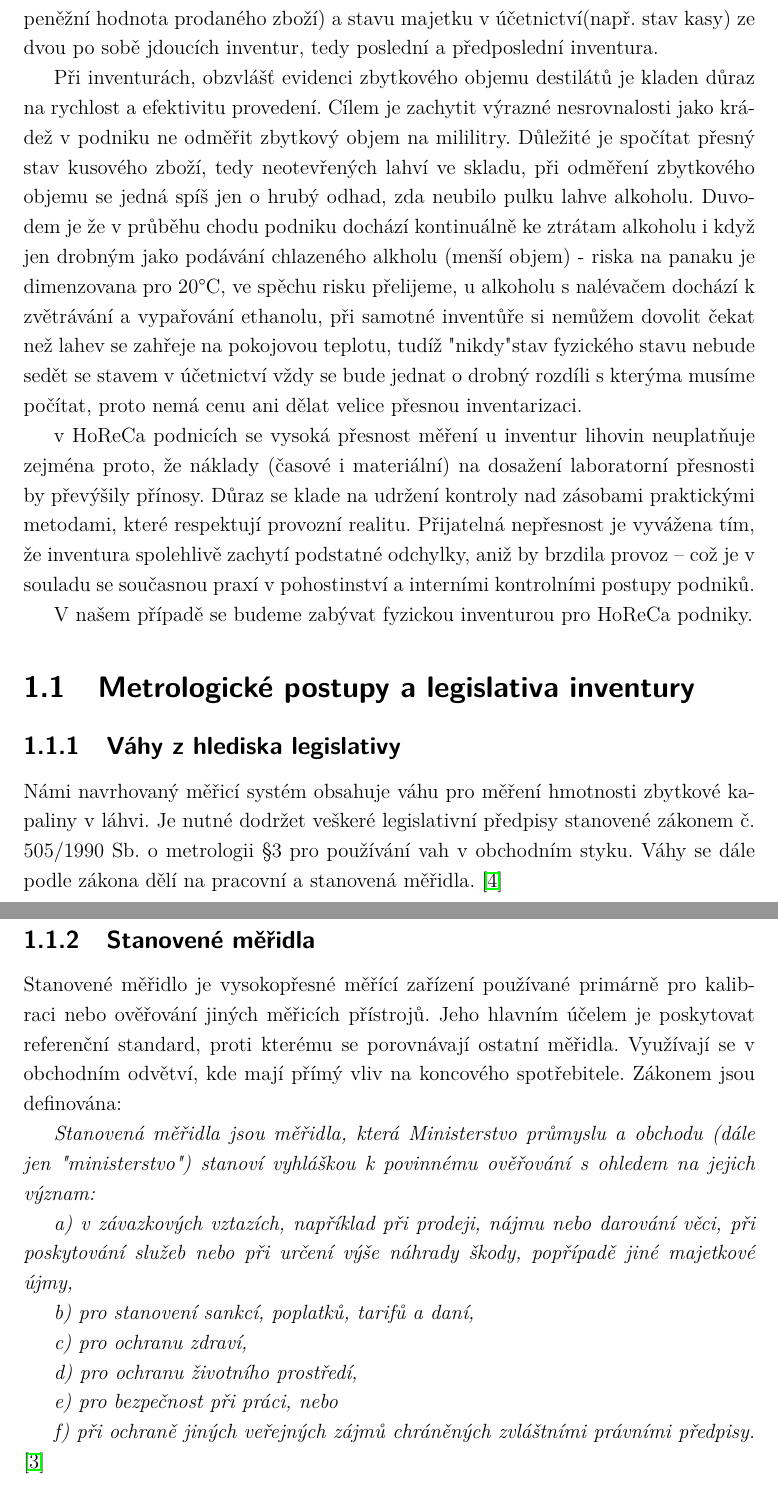
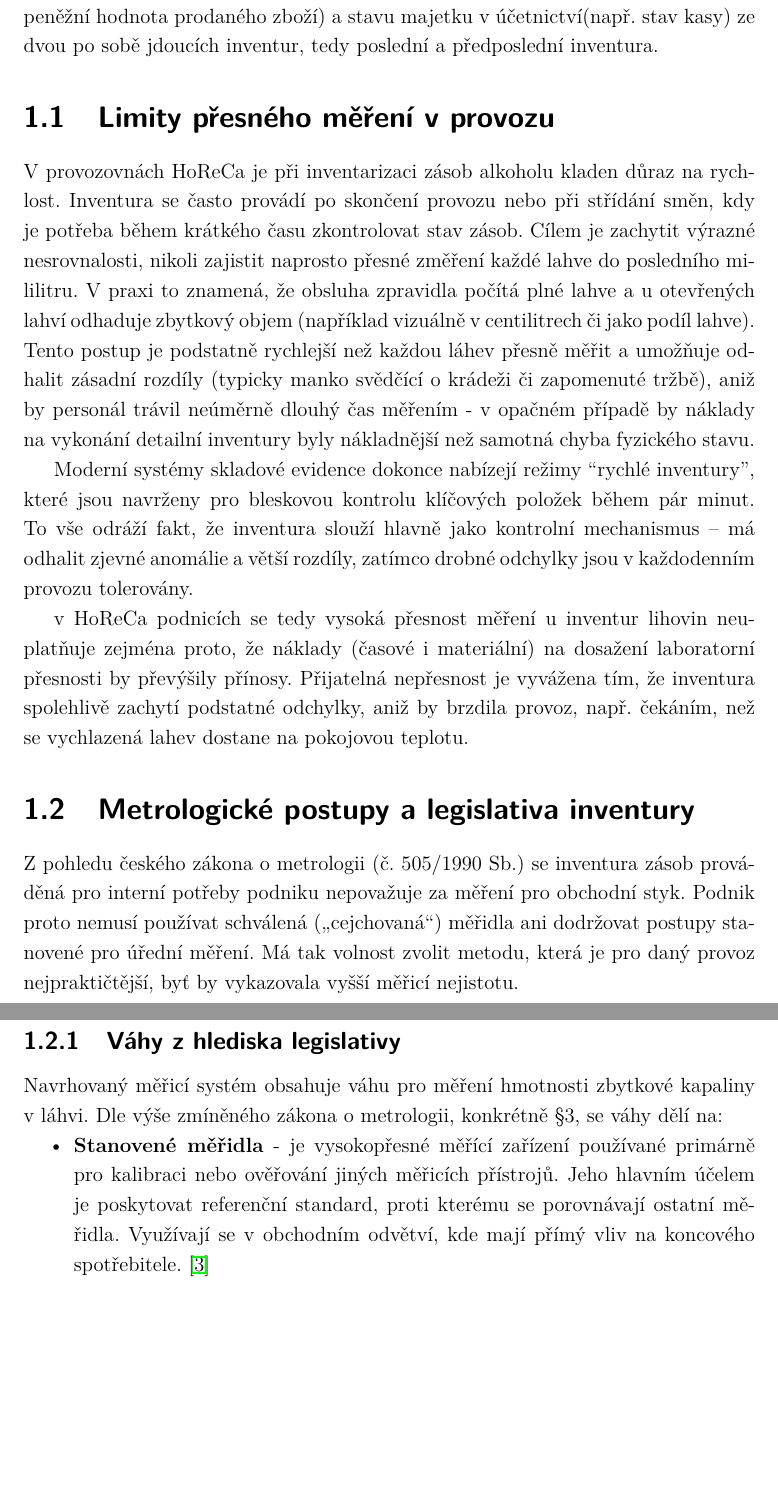
Before and after one commit to Lenuvide/sablona-cze, a LaTeX thesis (sablona-prace.tex, which reads text/1) Inventura.tex): two parts of pages 12 and 13 of 85 before the commit and two parts of pages 11 and 12 of 83 after it, joined at a grey line, cut so that both start at the same text, the shorter picture padded with empty space. Compiled offline with pdfLaTeX.

Commit message:
aktualizace kap 1

```diff
--- a/text/1) Inventura.tex
+++ b/text/1) Inventura.tex
@@ -8,38 +8,39 @@ V ekonomice se pod pojmy inventura rozumí zvláštní administrativní činnost
 
 V praxi to znamená, že se porovnají rozdíly skutečného stavu majetku(např. peněžní hodnota prodaného zboží) a stavu majetku v účetnictví(např. stav kasy) ze dvou po sobě jdoucích inventur, tedy poslední a předposlední inventura.
 
+\section{Limity přesného měření v provozu}
 
-	Při inventurách, obzvlášť evidenci zbytkového objemu destilátů je kladen důraz na rychlost a efektivitu provedení. Cílem je zachytit výrazné nesrovnalosti jako krádež v podniku ne odměřit zbytkový objem na mililitry. Důležité je spočítat přesný stav kusového zboží, tedy neotevřených lahví ve skladu, při odměření zbytkového objemu se jedná spíš jen o hrubý odhad, zda neubilo pulku lahve alkoholu. Duvodem je že v průběhu chodu podniku dochází kontinuálně ke ztrátam alkoholu  i když jen drobným jako podávání chlazeného alkholu (menší objem) - riska na panaku je dimenzovana pro 20°C, ve spěchu risku přelijeme, u alkoholu s nalévačem dochází k zvětrávání a vypařování ethanolu, při samotné inventůře si nemůžem dovolit čekat než lahev se zahřeje na pokojovou teplotu, tudíž "nikdy" stav fyzického stavu nebude sedět se stavem v účetnictví vždy se bude jednat o drobný rozdíli s kterýma musíme počítat, proto nemá cenu ani dělat velice přesnou inventarizaci.
+V provozovnách HoReCa je při inventarizaci zásob alkoholu kladen důraz na rychlost. Inventura se často provádí po skončení provozu nebo při střídání směn, kdy je potřeba během krátkého času zkontrolovat stav zásob. Cílem je zachytit výrazné nesrovnalosti, nikoli zajistit naprosto přesné změření každé lahve do posledního mililitru. V praxi to znamená, že obsluha zpravidla počítá plné lahve a u otevřených lahví odhaduje zbytkový objem (například vizuálně v centilitrech či jako podíl lahve). Tento postup je podstatně rychlejší než každou láhev přesně měřit a umožňuje odhalit zásadní rozdíly (typicky manko svědčící o krádeži či zapomenuté tržbě), aniž by personál trávil neúměrně dlouhý čas měřením - v opačném případě by náklady na vykonání detailní inventury byly nákladnější než samotná chyba fyzického stavu.
+%V takovém případě by se ani zaměstnavateli nevyplatilo.. i kdyby kompenzovaná
 
-	v HoReCa podnicích se vysoká přesnost měření u inventur lihovin neuplatňuje zejména proto, že náklady (časové i materiální) na dosažení laboratorní přesnosti by převýšily přínosy. Důraz se klade na udržení kontroly nad zásobami praktickými metodami, které respektují provozní realitu. Přijatelná nepřesnost je vyvážena tím, že inventura spolehlivě zachytí podstatné odchylky, aniž by brzdila provoz – což je v souladu se současnou praxí v pohostinství a interními kontrolními postupy podniků.
+Moderní systémy skladové evidence dokonce nabízejí režimy “rychlé inventury”, které jsou navrženy pro bleskovou kontrolu klíčových položek během pár minut. To vše odráží fakt, že inventura slouží hlavně jako kontrolní mechanismus – má odhalit zjevné anomálie a větší rozdíly, zatímco drobné odchylky jsou v každodenním provozu tolerovány.
 
+%Při inventurách, obzvlášť evidenci zbytkového objemu destilátů je kladen důraz na rychlost a efektivitu provedení. Cílem je zachytit výrazné nesrovnalosti jako krádež v podniku ne odměřit zbytkový objem na mililitry. Důležité je spočítat přesný stav kusového zboží, tedy neotevřených lahví ve skladu, při odměření zbytkového objemu se jedná jen o hrubý odhad, zda neubilo pulku lahve alkoholu. Aby bylo možné se co nejvíce přiblížit fyzického stavu s účetním stavem podníku bylo by nutné eliminovat chyby v pracovním provozu a při provádění inventury, což je v obou případech nereálné nebo vysoce nepraktické
+%
+%Duvodem je
+%\begin{itemize}
+%    \item Nedodržení risky na panáku - ve spěchu přelijeme
+%    \item Rozlévání chlazeného alkoholu (menší objem) - ryska je dimenzovaná pro 20 °C
+%    \item U alkoholu s nalévačem dochází k zvětrávání a vypařování ethanolu
+%    \item samotné chyby při inventůře viz kapitola výše
+%\end{itemize}
+%
+%Zaměstnavatelé sami nechtějí investovat peníze do dražšího zařízení nebo platit zaměstnance, protože čas navíc co stráví při inventuře je nákladnější než chyba měření pár millilitrů.
+%
+%že v průběhu chodu podniku dochází kontinuálně ke ztrátam alkoholu, i když jen drobným jako podávání chlazeného alkholu (menší objem) - riska na panaku je dimenzovana pro 20°C, ve spěchu risku přelijeme, u alkoholu s nalévačem dochází k zvětrávání a vypařování ethanolu, při samotné inventůře si nemůžem dovolit čekat než lahev se zahřeje na pokojovou teplotu, tudíž "nikdy" stav fyzického stavu nebude sedět se stavem v účetnictví vždy se bude jednat o drobný rozdíli s kterýma musíme počítat, proto nemá cenu ani dělat velice přesnou inventarizaci.
+%
+v HoReCa podnicích se tedy vysoká přesnost měření u inventur lihovin neuplatňuje zejména proto, že náklady (časové i materiální) na dosažení laboratorní přesnosti by převýšily přínosy. Přijatelná nepřesnost je vyvážena tím, že inventura spolehlivě zachytí podstatné odchylky, aniž by brzdila provoz, např. čekáním, než se vychlazená lahev dostane na pokojovou teplotu.
 
-V našem případě se budeme zabývat fyzickou inventurou pro HoReCa podniky. %\cite{Zákon o účetnictví}
+%– což je v souladu se současnou praxí v pohostinství a interními kontrolními postupy podniků.
+%
+%\cite{Zákon o účetnictví}
 %Zdroj: https://www.zakonyprolidi.cz/cs/1991-563#cast5
 
 \section{Metrologické postupy a legislativa inventury}
+Z pohledu českého zákona o metrologii (č. 505/1990 Sb.) se inventura zásob prováděná pro interní potřeby podniku nepovažuje za měření pro obchodní styk. Podnik proto nemusí používat schválená („cejchovaná“) měřidla ani dodržovat postupy stanovené pro úřední měření. Má tak volnost zvolit metodu, která je pro daný provoz nejpraktičtější, byť by vykazovala vyšší měřicí nejistotu.
 
-%\section{Význam}
-%%Pracovní a stanovené váhy jako měřidlo pro inventurní účely
 \subsection{Váhy z hlediska legislativy}
-Námi navrhovaný měřicí systém obsahuje váhu pro měření hmotnosti zbytkové kapaliny v láhvi. Je nutné dodržet veškeré legislativní předpisy stanovené zákonem č. 505/1990 Sb. o metrologii §3 pro používání vah v obchodním styku.
-Váhy se dále podle zákona dělí na pracovní a stanovená měřidla. \cite{použití elektronických vah v obchodním styku}
-%Zdroj: https://www.unmz.cz/files/metrologie/v%C3%BDstupy%20z%20PRM/uvv-vii-20-18-obchod-web.pdf
-
-\subsection{Stanovené měřidla}
-Stanovené měřidlo je vysokopřesné měřící zařízení používané primárně pro kalibraci nebo ověřování jiných měřicích přístrojů. Jeho hlavním účelem je poskytovat referenční standard, proti kterému se porovnávají ostatní měřidla. Využívají se v obchodním odvětví, kde mají přímý vliv na koncového spotřebitele. Zákonem jsou definována:
-%Vygenerovano AI, překopat
-
-\textit{Stanovená měřidla jsou měřidla, která Ministerstvo průmyslu a obchodu (dále jen "ministerstvo") stanoví vyhláškou k povinnému ověřování s ohledem na jejich význam:}
-
-\textit{a) v závazkových vztazích, například při prodeji, nájmu nebo darování věci, při poskytování služeb nebo při určení výše náhrady škody, popřípadě jiné majetkové újmy,}
-
-\textit{b) pro stanovení sankcí, poplatků, tarifů a daní,}
-
-\textit{c) pro ochranu zdraví,}
-
-\textit{d) pro ochranu životního prostředí,}
-
-\textit{e) pro bezpečnost při práci, nebo}
-
-\textit{f) při ochraně jiných veřejných zájmů chráněných zvláštními právními předpisy.} \cite{Zákon o metrologii}
+Navrhovaný měřicí systém obsahuje váhu pro měření hmotnosti zbytkové kapaliny v láhvi. Dle výše zmíněného zákona o metrologii, konkrétně §3, se váhy dělí na:
+\begin{itemize}
+    \item \textbf{Stanovené měřidla} - je vysokopřesné měřící zařízení používané primárně pro kalibraci nebo ověřování jiných měřicích přístrojů. Jeho hlavním účelem je poskytovat referenční standard, proti kterému se porovnávají ostatní měřidla. Využívají se v obchodním odvětví, kde mají přímý vliv na koncového spotřebitele. \cite{Zákon o metrologii}
+    \item \textbf{Pracovní měřidla} - Pracovní měřidla jsou běžně používána v průmyslových a výrobních procesech nebo domácnostech pro rutinní měření. Slouží k provádění měření v rámci každodenních operací. \cite{Zákon o metrologii}
```
Also changed, not shown: text/2) Dosavadní metody měření.tex (+10 -7 lines), text/1) Inventura.tex (24 more changed lines).
